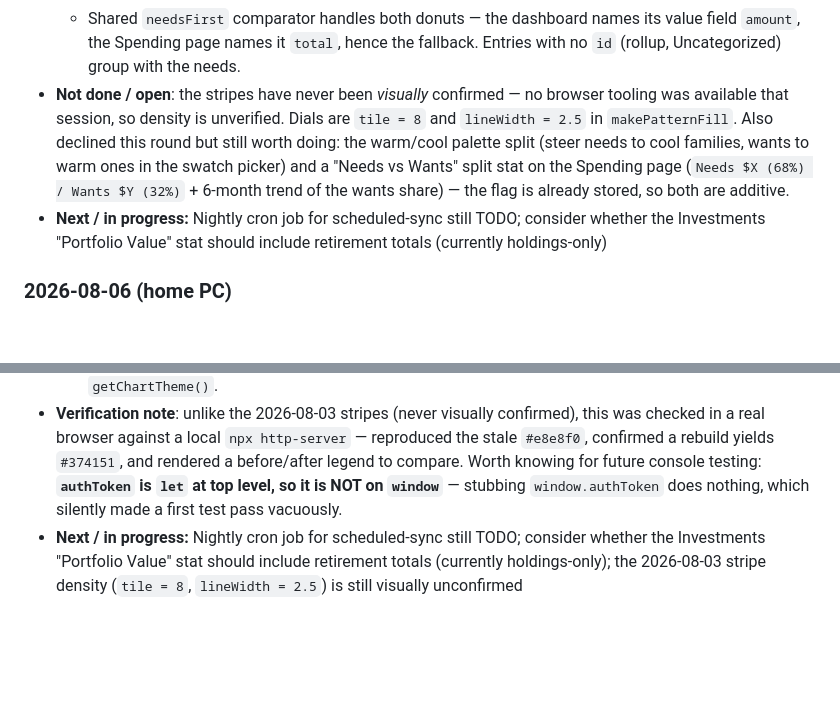
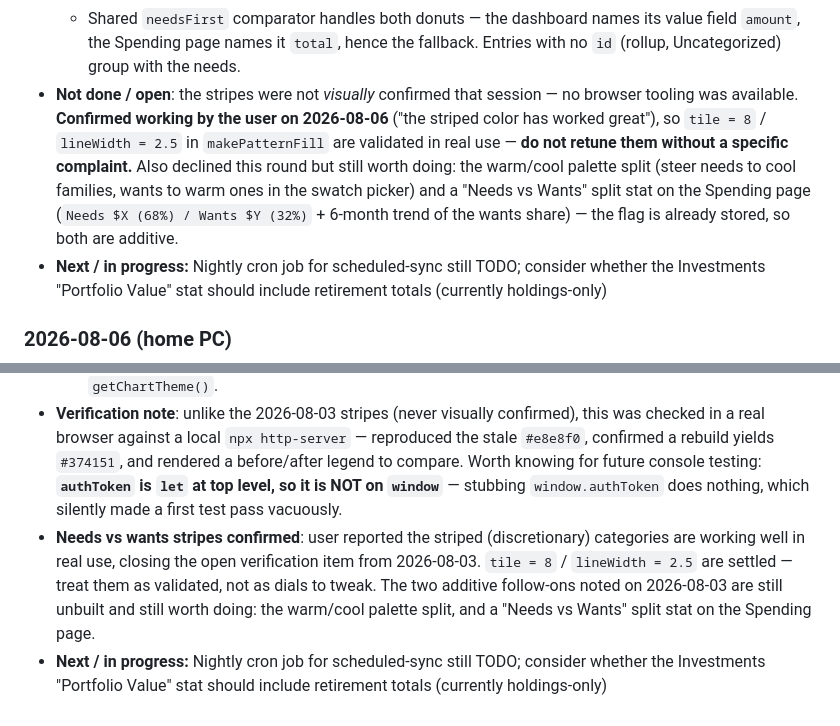
Before and after one commit to blharmon24/bnab-ledger, a Markdown page: CLAUDE.md, 2 parts joined by grey strips. GitHub-like rendering; blank space fills up the shorter version.

Commit message:
Record user confirmation that needs-vs-wants stripes work well
Closes the open verification item from 2026-08-03, where the stripe
pattern shipped without any visual confirmation. User confirmed it reads
correctly in real use, so tile = 8 / lineWidth = 2.5 in makePatternFill
are now validated settings rather than unverified dials.

Co-Authored-By: Claude Opus 5 <noreply@anthropic.com>

```diff
--- a/CLAUDE.md
+++ b/CLAUDE.md
@@ -228,7 +228,7 @@ _Cross-computer context. Update this section at the end of each session with wha
 - **Needs-first donut ordering** (v2026.08.03.3): striped wedges were scattered around the ring by amount, so the discretionary *share* was still hard to judge. Both donuts now draw needs first, wants last, each descending by size, collecting the stripes into one contiguous arc.
   - **Selection and draw order are separate on purpose**: `slice(0, limit)` still picks the top N *by amount*, and `needsFirst` reorders only that slice. Sorting before slicing would roll a large want into "Other" while a tiny need kept its own wedge. The rollup wedge is pushed *after* the sort so it stays last.
   - Shared `needsFirst` comparator handles both donuts — the dashboard names its value field `amount`, the Spending page names it `total`, hence the fallback. Entries with no `id` (rollup, Uncategorized) group with the needs.
-- **Not done / open**: the stripes have never been *visually* confirmed — no browser tooling was available that session, so density is unverified. Dials are `tile = 8` and `lineWidth = 2.5` in `makePatternFill`. Also declined this round but still worth doing: the warm/cool palette split (steer needs to cool families, wants to warm ones in the swatch picker) and a "Needs vs Wants" split stat on the Spending page (`Needs $X (68%) / Wants $Y (32%)` + 6-month trend of the wants share) — the flag is already stored, so both are additive.
+- **Not done / open**: the stripes were not *visually* confirmed that session — no browser tooling was available. **Confirmed working by the user on 2026-08-06** ("the striped color has worked great"), so `tile = 8` / `lineWidth = 2.5` in `makePatternFill` are validated in real use — **do not retune them without a specific complaint.** Also declined this round but still worth doing: the warm/cool palette split (steer needs to cool families, wants to warm ones in the swatch picker) and a "Needs vs Wants" split stat on the Spending page (`Needs $X (68%) / Wants $Y (32%)` + 6-month trend of the wants share) — the flag is already stored, so both are additive.
 - **Next / in progress:** Nightly cron job for scheduled-sync still TODO; consider whether the Investments "Portfolio Value" stat should include retirement totals (currently holdings-only)
 
 ### 2026-08-06 (home PC)
@@ -240,4 +240,5 @@ _Cross-computer context. Update this section at the end of each session with wha
   - Guarded with `if (!authToken) return;` so toggling on the login screen is inert.
   - Also fixed `buildAllocationChart` passing `borderColor: 'var(--surface)'` into a canvas — CSS vars don't resolve there, so Chart.js silently fell back to its default. Added `surfaceColor` to `getChartTheme()`.
 - **Verification note**: unlike the 2026-08-03 stripes (never visually confirmed), this was checked in a real browser against a local `npx http-server` — reproduced the stale `#e8e8f0`, confirmed a rebuild yields `#374151`, and rendered a before/after legend to compare. Worth knowing for future console testing: **`authToken` is `let` at top level, so it is NOT on `window`** — stubbing `window.authToken` does nothing, which silently made a first test pass vacuously.
-- **Next / in progress:** Nightly cron job for scheduled-sync still TODO; consider whether the Investments "Portfolio Value" stat should include retirement totals (currently holdings-only); the 2026-08-03 stripe density (`tile = 8`, `lineWidth = 2.5`) is still visually unconfirmed
+- **Needs vs wants stripes confirmed**: user reported the striped (discretionary) categories are working well in real use, closing the open verification item from 2026-08-03. `tile = 8` / `lineWidth = 2.5` are settled — treat them as validated, not as dials to tweak. The two additive follow-ons noted on 2026-08-03 are still unbuilt and still worth doing: the warm/cool palette split, and a "Needs vs Wants" split stat on the Spending page.
+- **Next / in progress:** Nightly cron job for scheduled-sync still TODO; consider whether the Investments "Portfolio Value" stat should include retirement totals (currently holdings-only)
```
